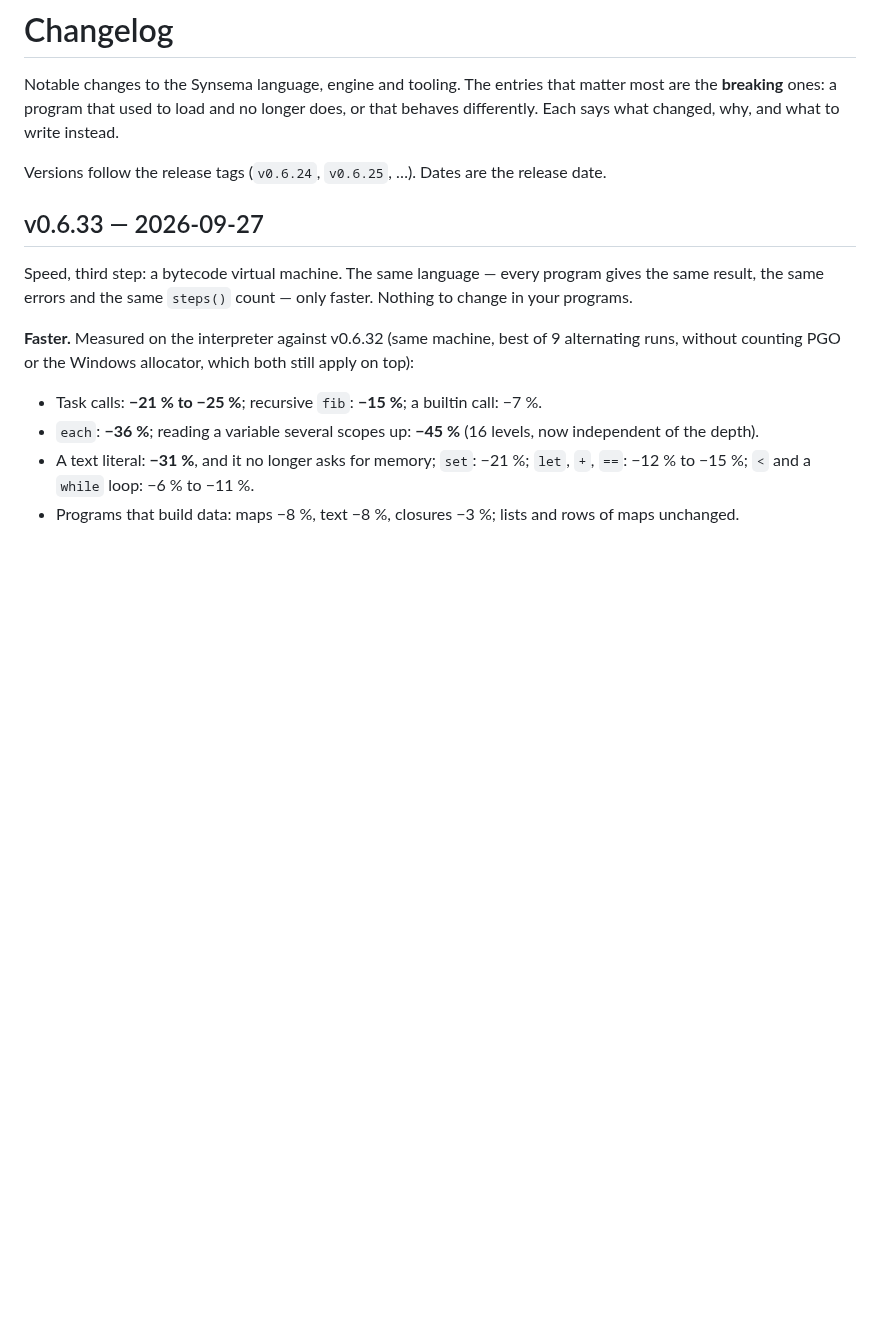
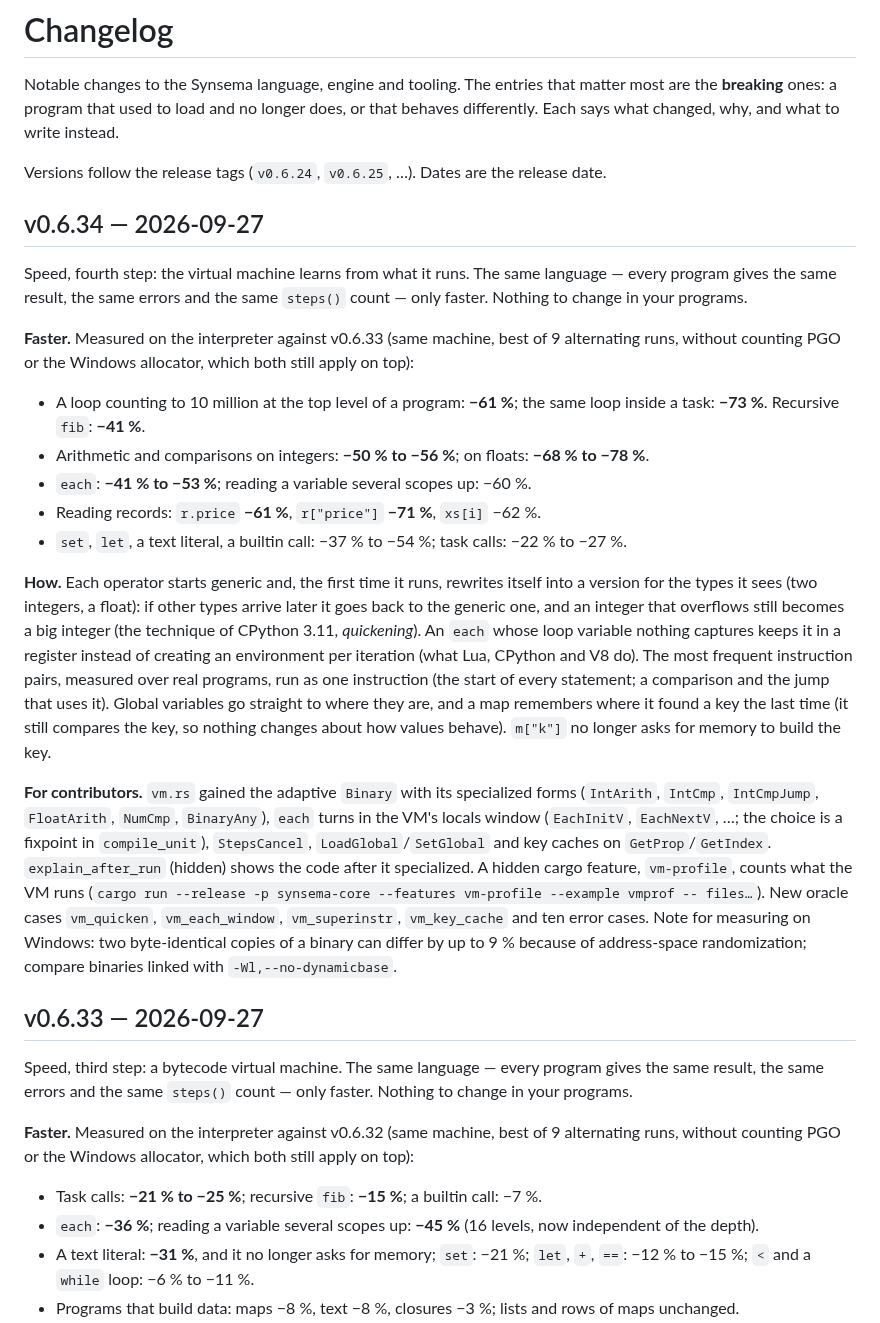
Before and after one commit to kitecosmic/synsema, a Markdown page: CHANGELOG.md, the part around the change. Drawn GitHub-style; blank space fills up the shorter version.

Commit message:
v0.6.34: changelog

```diff
--- a/CHANGELOG.md
+++ b/CHANGELOG.md
@@ -5,6 +5,44 @@ Notable changes to the Synsema language, engine and tooling. The entries that ma
 Each says what changed, why, and what to write instead.
 
 Versions follow the release tags (`v0.6.24`, `v0.6.25`, …). Dates are the release date.
+
+## v0.6.34 — 2026-09-27
+
+Speed, fourth step: the virtual machine learns from what it runs. The same language — every
+program gives the same result, the same errors and the same `steps()` count — only faster.
+Nothing to change in your programs.
+
+**Faster.** Measured on the interpreter against v0.6.33 (same machine, best of 9 alternating
+runs, without counting PGO or the Windows allocator, which both still apply on top):
+
+- A loop counting to 10 million at the top level of a program: **−61 %**; the same loop inside
+  a task: **−73 %**. Recursive `fib`: **−41 %**.
+- Arithmetic and comparisons on integers: **−50 % to −56 %**; on floats: **−68 % to −78 %**.
+- `each`: **−41 % to −53 %**; reading a variable several scopes up: −60 %.
+- Reading records: `r.price` **−61 %**, `r["price"]` **−71 %**, `xs[i]` −62 %.
+- `set`, `let`, a text literal, a builtin call: −37 % to −54 %; task calls: −22 % to −27 %.
+
+**How.** Each operator starts generic and, the first time it runs, rewrites itself into a
+version for the types it sees (two integers, a float): if other types arrive later it goes back
+to the generic one, and an integer that overflows still becomes a big integer (the technique of
+CPython 3.11, *quickening*). An `each` whose loop variable nothing captures keeps it in a
+register instead of creating an environment per iteration (what Lua, CPython and V8 do). The
+most frequent instruction pairs, measured over real programs, run as one instruction (the start
+of every statement; a comparison and the jump that uses it). Global variables go straight to
+where they are, and a map remembers where it found a key the last time (it still compares the
+key, so nothing changes about how values behave). `m["k"]` no longer asks for memory to build
+the key.
+
+**For contributors.** `vm.rs` gained the adaptive `Binary` with its specialized forms
+(`IntArith`, `IntCmp`, `IntCmpJump`, `FloatArith`, `NumCmp`, `BinaryAny`), `each` turns in the
+VM's locals window (`EachInitV`, `EachNextV`, …; the choice is a fixpoint in `compile_unit`),
+`StepsCancel`, `LoadGlobal`/`SetGlobal` and key caches on `GetProp`/`GetIndex`.
+`explain_after_run` (hidden) shows the code after it specialized. A hidden cargo feature,
+`vm-profile`, counts what the VM runs (`cargo run --release -p synsema-core --features vm-profile
+--example vmprof -- files…`). New oracle cases `vm_quicken`, `vm_each_window`, `vm_superinstr`,
+`vm_key_cache` and ten error cases. Note for measuring on Windows: two byte-identical copies of a
+binary can differ by up to 9 % because of address-space randomization; compare binaries linked
+with `-Wl,--no-dynamicbase`.
 
 ## v0.6.33 — 2026-09-27
 
```
